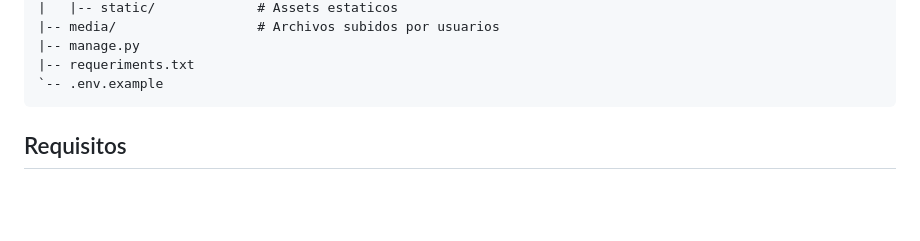
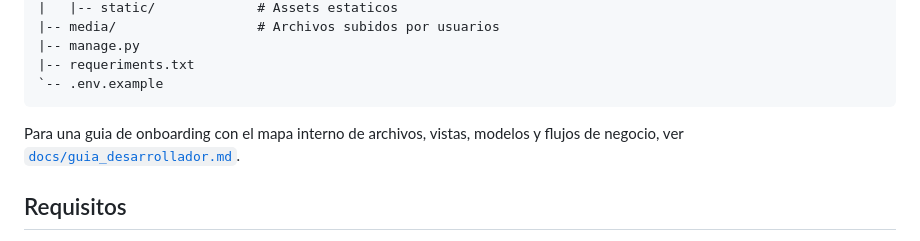
Before and after one commit to LucasMor96/gestion-repuestos, a Markdown page: README.md, the part around the change. Drawn GitHub-style; blank space fills up the shorter version.

Commit message:
docs: Agrego guia y modifico el README

````diff
--- a/README.md
+++ b/README.md
@@ -42,6 +42,8 @@ gestion-repuestos/
 |-- requeriments.txt
 `-- .env.example
 ```
+
+Para una guia de onboarding con el mapa interno de archivos, vistas, modelos y flujos de negocio, ver [`docs/guia_desarrollador.md`](docs/guia_desarrollador.md).
 
 ## Requisitos
 
````
Also changed, not shown: docs/guia_desarrollador.md (added, +335 -0 lines).
